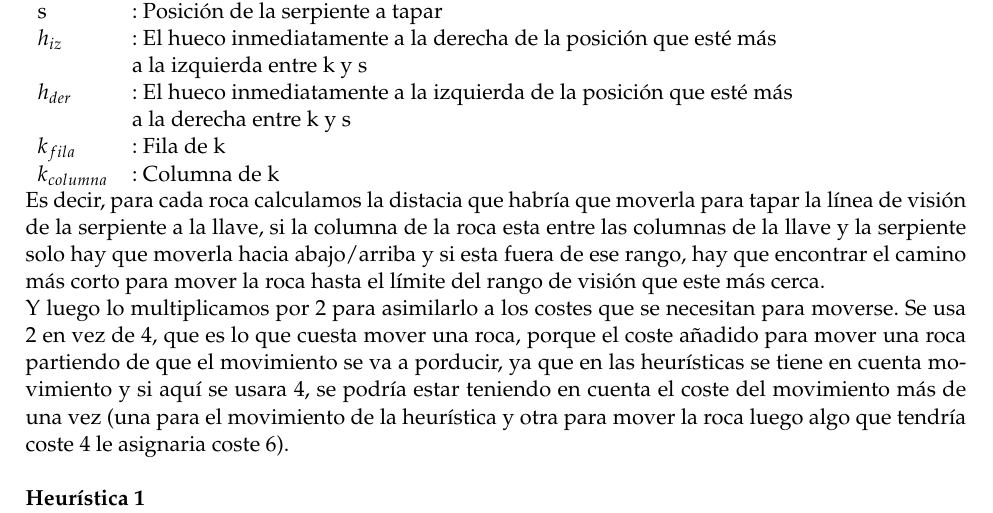
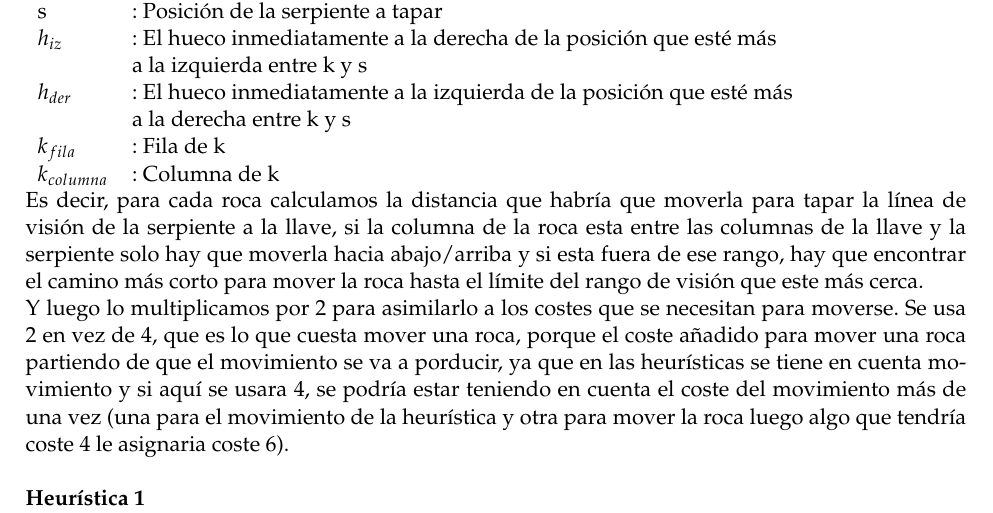
Before and after one commit to AlbertoVillanueva/HeuristicSearch, a LaTeX document (memoria/memoria.tex): part of page 10 of 15, cut so that both start at the same text. Compiled offline with pdfLaTeX.

Commit message:
Memoria terminada

```diff
--- a/memoria/memoria.tex
+++ b/memoria/memoria.tex
@@ -327,7 +327,7 @@
 				$k_{fila}$&: Fila de k\\
 				$k_{columna}$&: Columna de k
 			\end{tabular}\\
-			Es decir, para cada roca calculamos la distacia que habría que moverla para tapar la línea de visión de la serpiente a la llave, si la columna de la roca esta entre las columnas de la llave y la serpiente solo hay que moverla hacia abajo/arriba y si esta fuera de ese rango, hay que encontrar el camino más corto para mover la roca hasta el límite del rango de visión que este más cerca.\\
+			Es decir, para cada roca calculamos la distancia que habría que moverla para tapar la línea de visión de la serpiente a la llave, si la columna de la roca esta entre las columnas de la llave y la serpiente solo hay que moverla hacia abajo/arriba y si esta fuera de ese rango, hay que encontrar el camino más corto para mover la roca hasta el límite del rango de visión que este más cerca.\\
 			Y luego lo multiplicamos por 2 para asimilarlo a los costes que se necesitan para moverse. Se usa 2 en vez de 4, que es lo que cuesta mover una roca, porque el coste añadido para mover una roca partiendo de que el movimiento se va a porducir, ya que en las heurísticas se tiene en cuenta movimiento y si aquí se usara 4, se podría estar teniendo en cuenta el coste del movimiento más de una vez (una para el movimiento de la heurística y otra para mover la roca luego algo que tendría coste 4 le asignaria coste 6).\\
 			\\
 			\textbf{Heurística 1}\\
```
Also changed, not shown: memoria/memoria.pdf.
